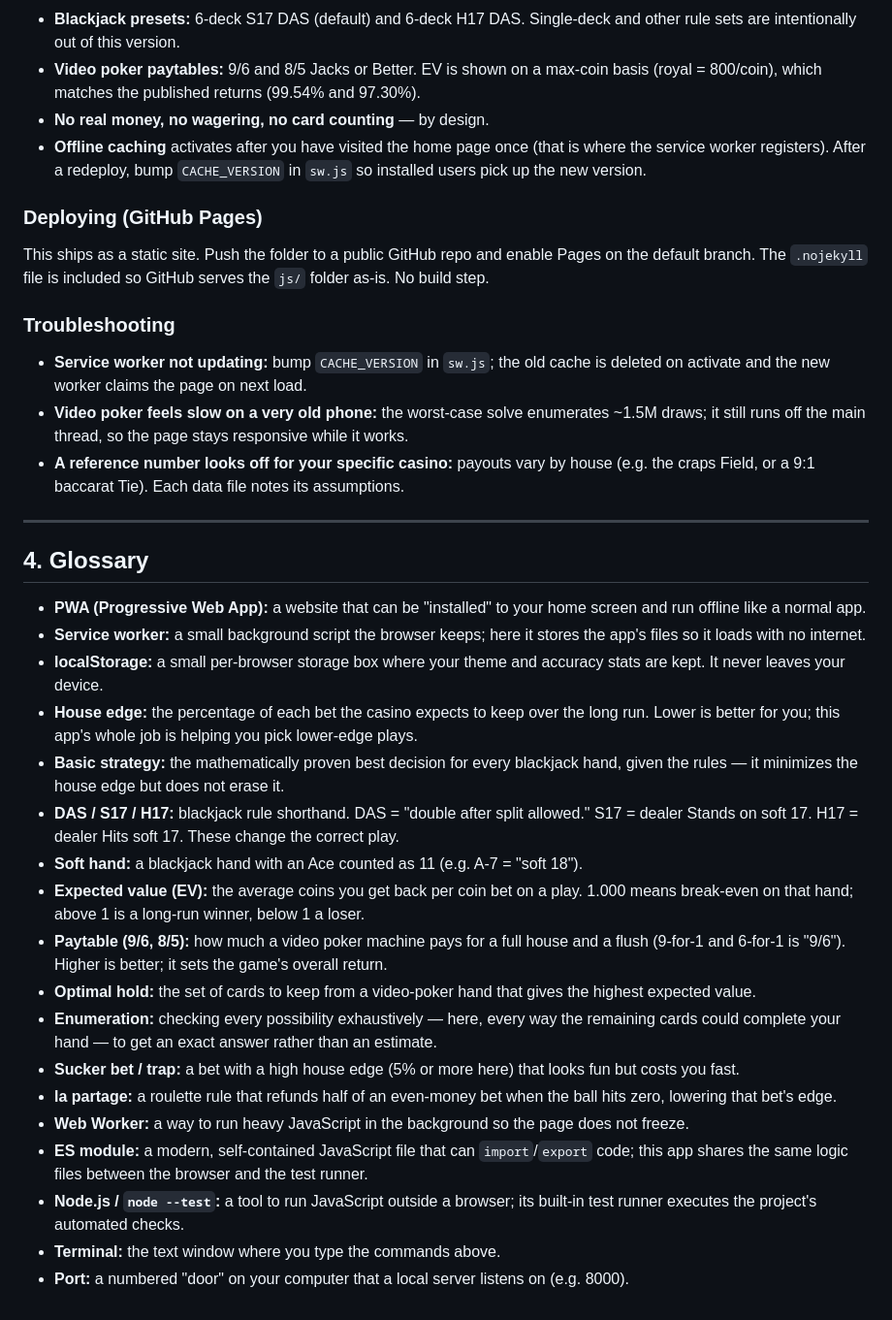
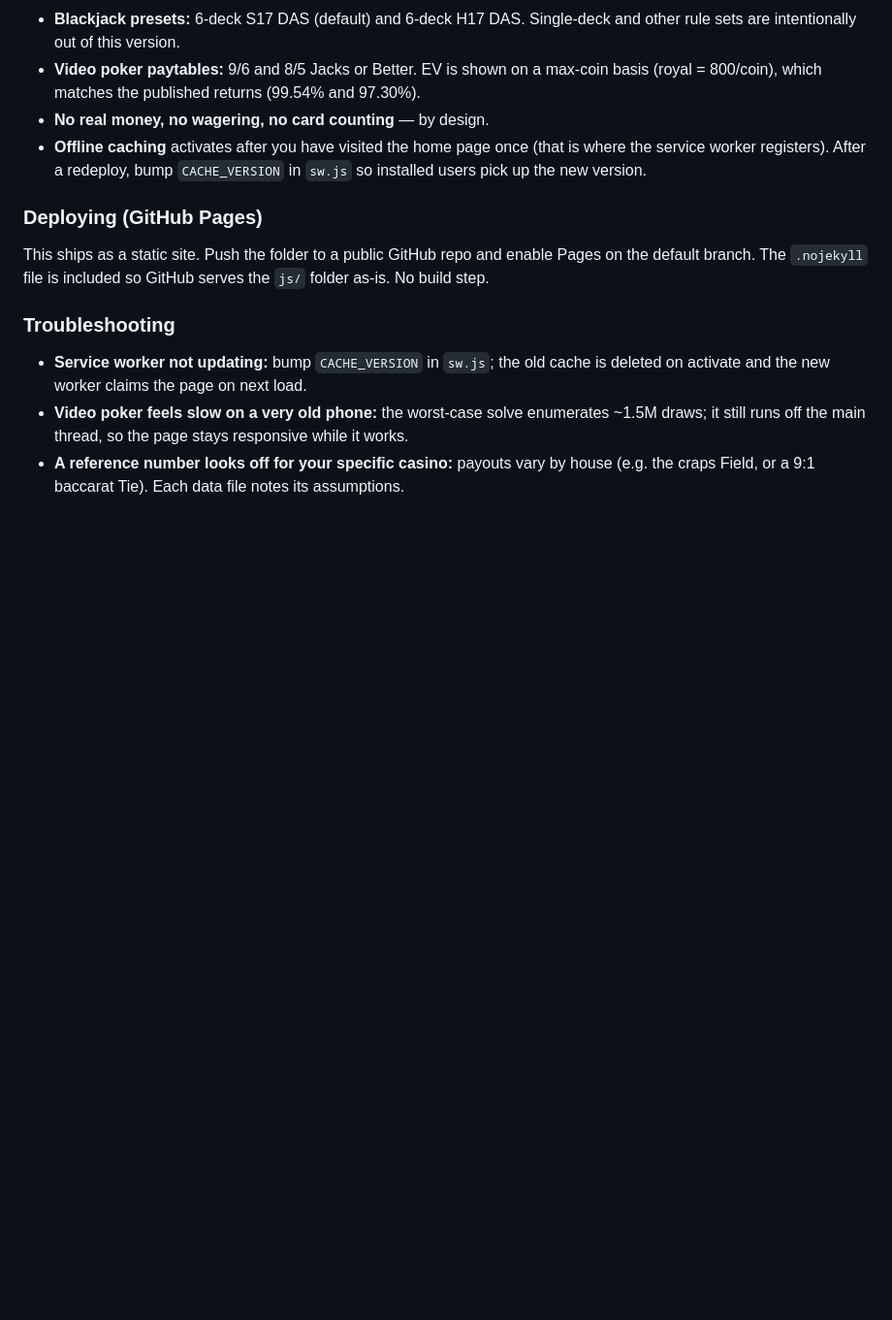
Before and after one commit to Sleeprived/casino-edge-companion, a Markdown page: README.md, the part around one of its changes. Shown at 97% size. Rendered like a GitHub page; blank space fills up the shorter version.

```diff
--- a/README.md
+++ b/README.md
@@ -181,40 +100,3 @@ as-is. No build step.
   draws; it still runs off the main thread, so the page stays responsive while it works.
 - **A reference number looks off for your specific casino:** payouts vary by house (e.g.
   the craps Field, or a 9:1 baccarat Tie). Each data file notes its assumptions.
-
----
-
-## 4. Glossary
-
-- **PWA (Progressive Web App):** a website that can be "installed" to your home screen and
-  run offline like a normal app.
-- **Service worker:** a small background script the browser keeps; here it stores the app's
-  files so it loads with no internet.
-- **localStorage:** a small per-browser storage box where your theme and accuracy stats are
-  kept. It never leaves your device.
-- **House edge:** the percentage of each bet the casino expects to keep over the long run.
-  Lower is better for you; this app's whole job is helping you pick lower-edge plays.
-- **Basic strategy:** the mathematically proven best decision for every blackjack hand,
-  given the rules — it minimizes the house edge but does not erase it.
-- **DAS / S17 / H17:** blackjack rule shorthand. DAS = "double after split allowed."
-  S17 = dealer Stands on soft 17. H17 = dealer Hits soft 17. These change the correct play.
-- **Soft hand:** a blackjack hand with an Ace counted as 11 (e.g. A-7 = "soft 18").
-- **Expected value (EV):** the average coins you get back per coin bet on a play. 1.000 means
-  break-even on that hand; above 1 is a long-run winner, below 1 a loser.
-- **Paytable (9/6, 8/5):** how much a video poker machine pays for a full house and a flush
-  (9-for-1 and 6-for-1 is "9/6"). Higher is better; it sets the game's overall return.
-- **Optimal hold:** the set of cards to keep from a video-poker hand that gives the highest
-  expected value.
-- **Enumeration:** checking every possibility exhaustively — here, every way the remaining
-  cards could complete your hand — to get an exact answer rather than an estimate.
-- **Sucker bet / trap:** a bet with a high house edge (5% or more here) that looks fun but
-  costs you fast.
-- **la partage:** a roulette rule that refunds half of an even-money bet when the ball hits
-  zero, lowering that bet's edge.
-- **Web Worker:** a way to run heavy JavaScript in the background so the page does not freeze.
-- **ES module:** a modern, self-contained JavaScript file that can `import`/`export` code;
-  this app shares the same logic files between the browser and the test runner.
-- **Node.js / `node --test`:** a tool to run JavaScript outside a browser; its built-in test
-  runner executes the project's automated checks.
-- **Terminal:** the text window where you type the commands above.
-- **Port:** a numbered "door" on your computer that a local server listens on (e.g. 8000).
```
Also changed, not shown: other parts of README.md (+0 -81 lines).
